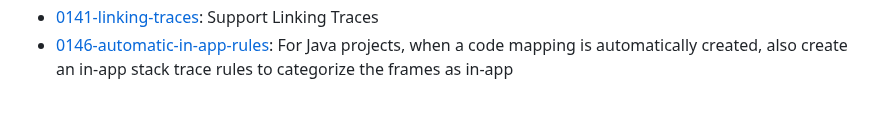
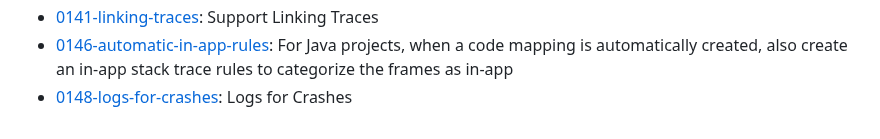
Before and after one commit to getsentry/rfcs, a Markdown page: README.md, the part around the change. GitHub-like rendering.

Commit message:
rfc(feature): Logs for Crashes (#148)
Co-authored-by: Abhijeet Prasad <aprasad@sentry.io>
Co-authored-by: Roman Zavarnitsyn <rom4ek93@gmail.com>

```diff
--- a/README.md
+++ b/README.md
@@ -69,3 +69,4 @@ This repository contains RFCs and DACIs. Lost?
 - [0143-sdk-fail-safe-mode](text/0143-sdk-fail-safe-mode.md): SDK Fail-Safe Mode
 - [0141-linking-traces](text/0141-linking-traces.md): Support Linking Traces
 - [0146-automatic-in-app-rules](text/0146-automatic-in-app-rules.md): For Java projects, when a code mapping is automatically created, also create an in-app stack trace rules to categorize the frames as in-app
+- [0148-logs-for-crashes](text/0148-logs-for-crashes.md): Logs for Crashes
```
Also changed, not shown: text/0148-logs-for-crashes.md (added, +217 -0 lines), text/0148-logs-for-crashes-ios-crumb-overhead-spans.png (added).
